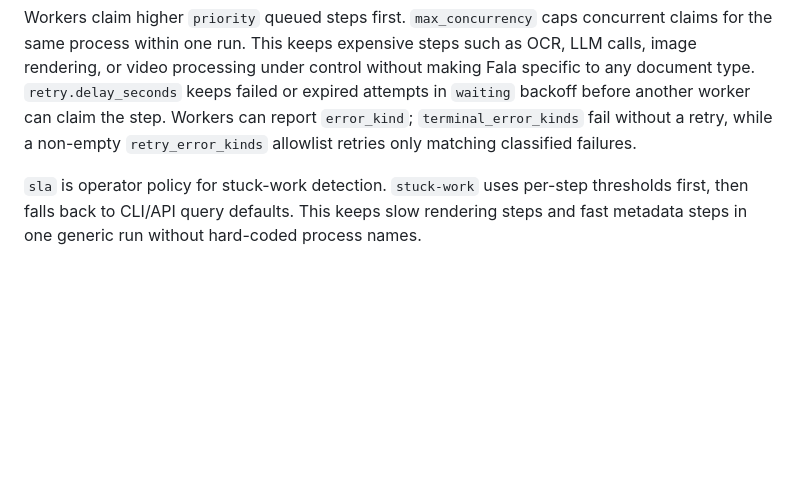
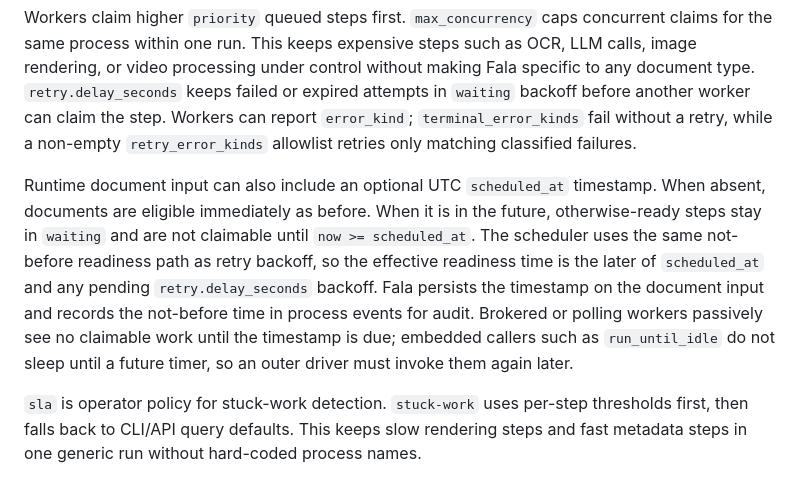
Before and after one commit to mikolaj92/Fala, a Markdown page: docs/PROCESS_RUNTIME.md, the part around the change. Drawn GitHub-style; blank space fills up the shorter version.

Commit message:
Document scheduled runtime readiness
Ultraworked with [Sisyphus](https://github.com/code-yeongyu/oh-my-openagent)

Co-authored-by: Sisyphus <clio-agent@sisyphuslabs.ai>

```diff
--- a/docs/PROCESS_RUNTIME.md
+++ b/docs/PROCESS_RUNTIME.md
@@ -240,6 +240,17 @@ the step. Workers can report `error_kind`; `terminal_error_kinds` fail without a
 retry, while a non-empty `retry_error_kinds` allowlist retries only matching
 classified failures.
 
+Runtime document input can also include an optional UTC `scheduled_at` timestamp.
+When absent, documents are eligible immediately as before. When it is in the
+future, otherwise-ready steps stay in `waiting` and are not claimable until
+`now >= scheduled_at`. The scheduler uses the same not-before readiness path as
+retry backoff, so the effective readiness time is the later of `scheduled_at` and
+any pending `retry.delay_seconds` backoff. Fala persists the timestamp on the
+document input and records the not-before time in process events for audit.
+Brokered or polling workers passively see no claimable work until the timestamp
+is due; embedded callers such as `run_until_idle` do not sleep until a future
+timer, so an outer driver must invoke them again later.
+
 `sla` is operator policy for stuck-work detection. `stuck-work` uses per-step
 thresholds first, then falls back to CLI/API query defaults. This keeps slow
 rendering steps and fast metadata steps in one generic run without hard-coded
```
